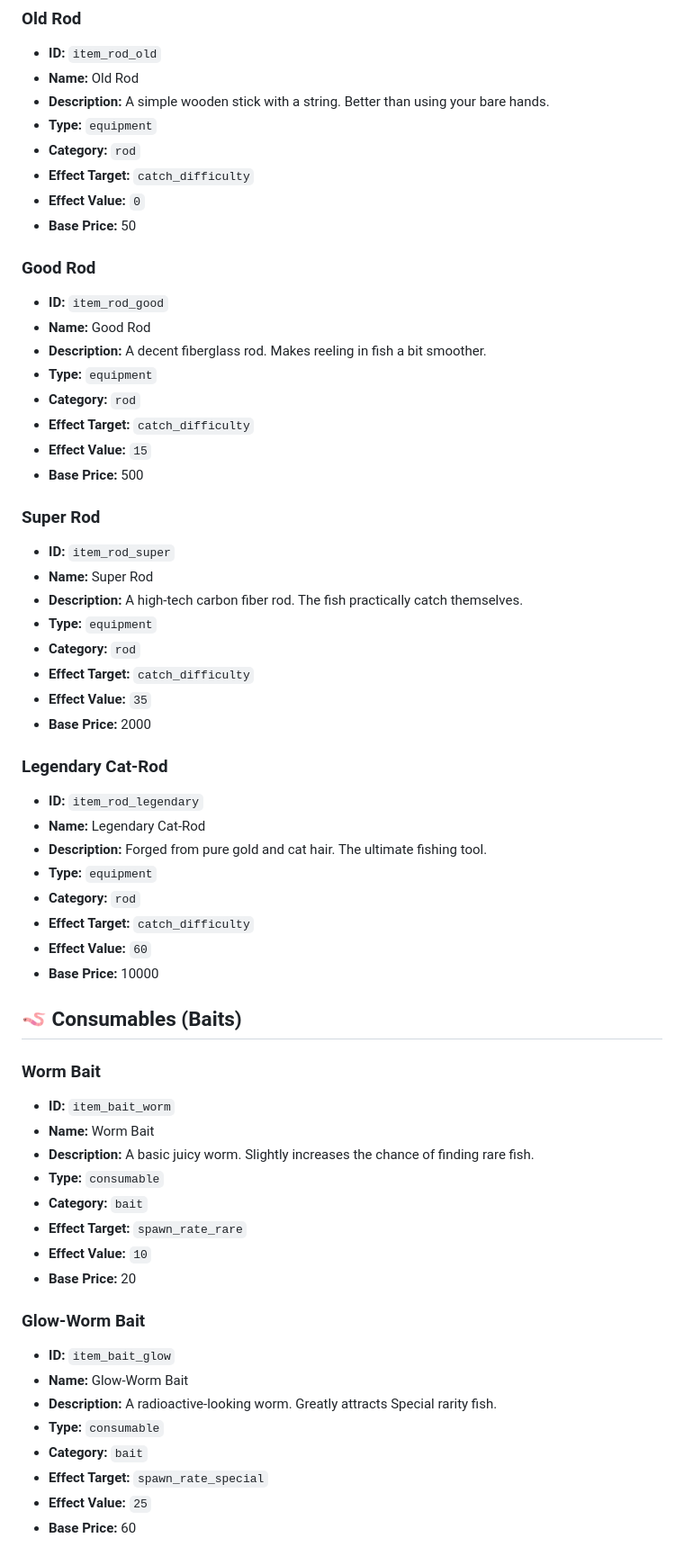
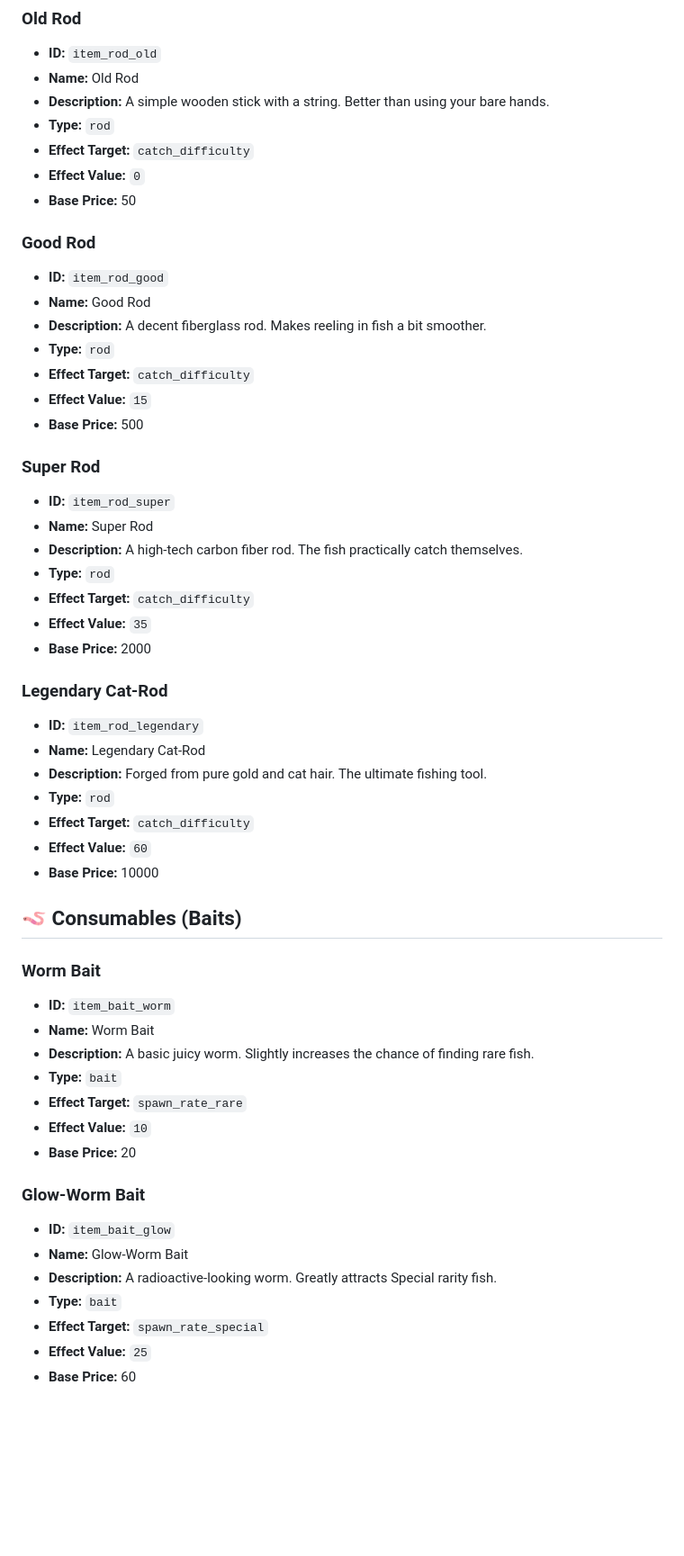
Before and after one commit to inoixh/TFG_2DAM, a Markdown page: items&services.md, the part around one of its changes. Shown at 90% size. GitHub-like rendering; blank space fills up the shorter version.

```diff
--- a/items&services.md
+++ b/items&services.md
@@ -6,8 +6,7 @@
 * **ID:** `item_rod_old`
 * **Name:** Old Rod
 * **Description:** A simple wooden stick with a string. Better than using your bare hands.
-* **Type:** `equipment`
-* **Category:** `rod`
+* **Type:** `rod`
 * **Effect Target:** `catch_difficulty`
 * **Effect Value:** `0`
 * **Base Price:** 50
@@ -16,8 +15,7 @@
 * **ID:** `item_rod_good`
 * **Name:** Good Rod
 * **Description:** A decent fiberglass rod. Makes reeling in fish a bit smoother.
-* **Type:** `equipment`
-* **Category:** `rod`
+* **Type:** `rod`
 * **Effect Target:** `catch_difficulty`
 * **Effect Value:** `15`
 * **Base Price:** 500
@@ -26,8 +24,7 @@
 * **ID:** `item_rod_super`
 * **Name:** Super Rod
 * **Description:** A high-tech carbon fiber rod. The fish practically catch themselves.
-* **Type:** `equipment`
-* **Category:** `rod`
+* **Type:** `rod`
 * **Effect Target:** `catch_difficulty`
 * **Effect Value:** `35`
 * **Base Price:** 2000
@@ -36,8 +33,7 @@
 * **ID:** `item_rod_legendary`
 * **Name:** Legendary Cat-Rod
 * **Description:** Forged from pure gold and cat hair. The ultimate fishing tool.
-* **Type:** `equipment`
-* **Category:** `rod`
+* **Type:** `rod`
 * **Effect Target:** `catch_difficulty`
 * **Effect Value:** `60`
 * **Base Price:** 10000
@@ -49,8 +45,7 @@
 * **ID:** `item_bait_worm`
 * **Name:** Worm Bait
 * **Description:** A basic juicy worm. Slightly increases the chance of finding rare fish.
-* **Type:** `consumable`
-* **Category:** `bait`
+* **Type:** `bait`
 * **Effect Target:** `spawn_rate_rare`
 * **Effect Value:** `10`
 * **Base Price:** 20
@@ -59,8 +54,7 @@
 * **ID:** `item_bait_glow`
 * **Name:** Glow-Worm Bait
 * **Description:** A radioactive-looking worm. Greatly attracts Special rarity fish.
-* **Type:** `consumable`
-* **Category:** `bait`
+* **Type:** `bait`
 * **Effect Target:** `spawn_rate_special`
 * **Effect Value:** `25`
 * **Base Price:** 60
```
Also changed, not shown: other parts of items&services.md (+22 -20 lines).
